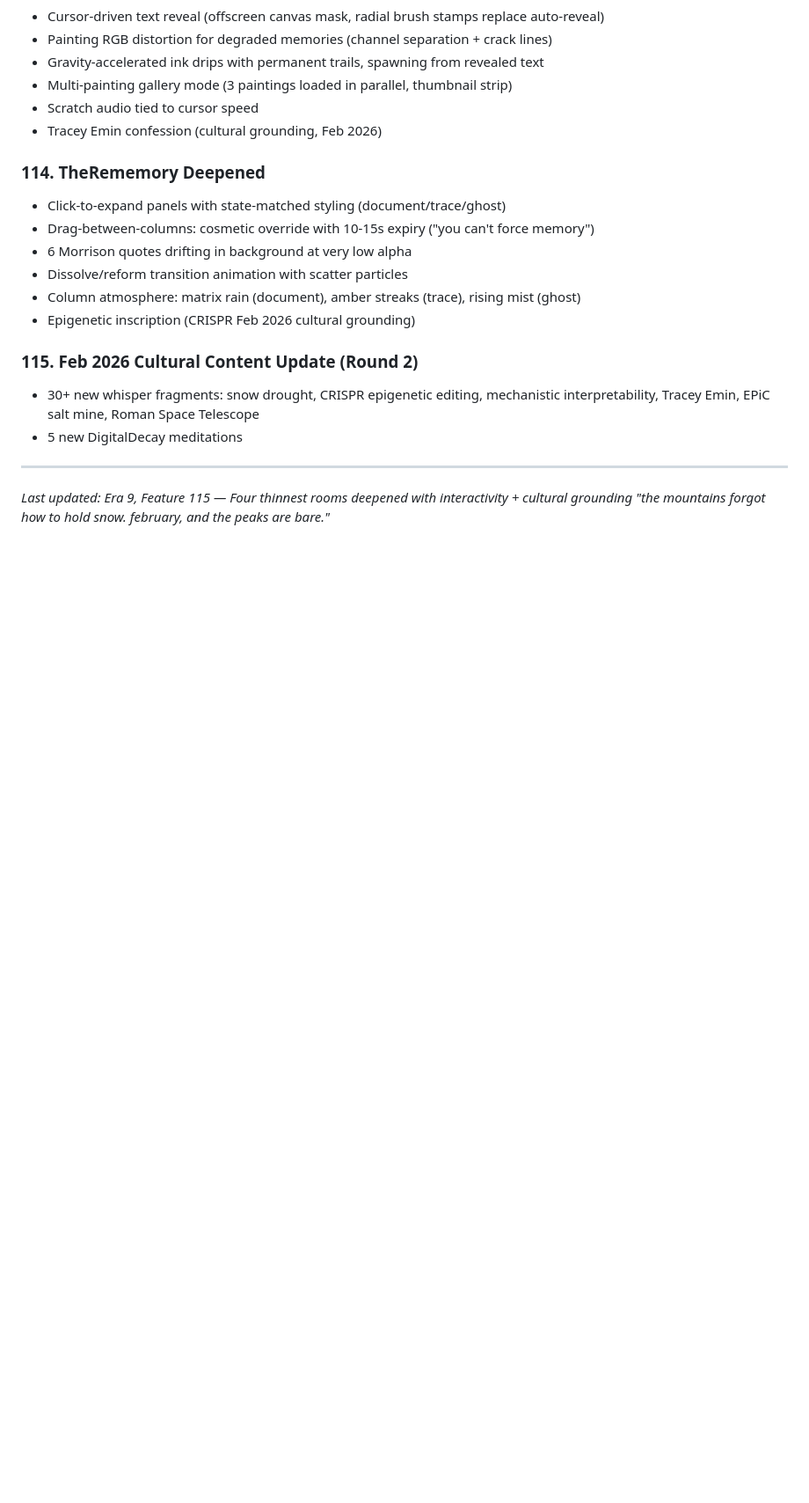
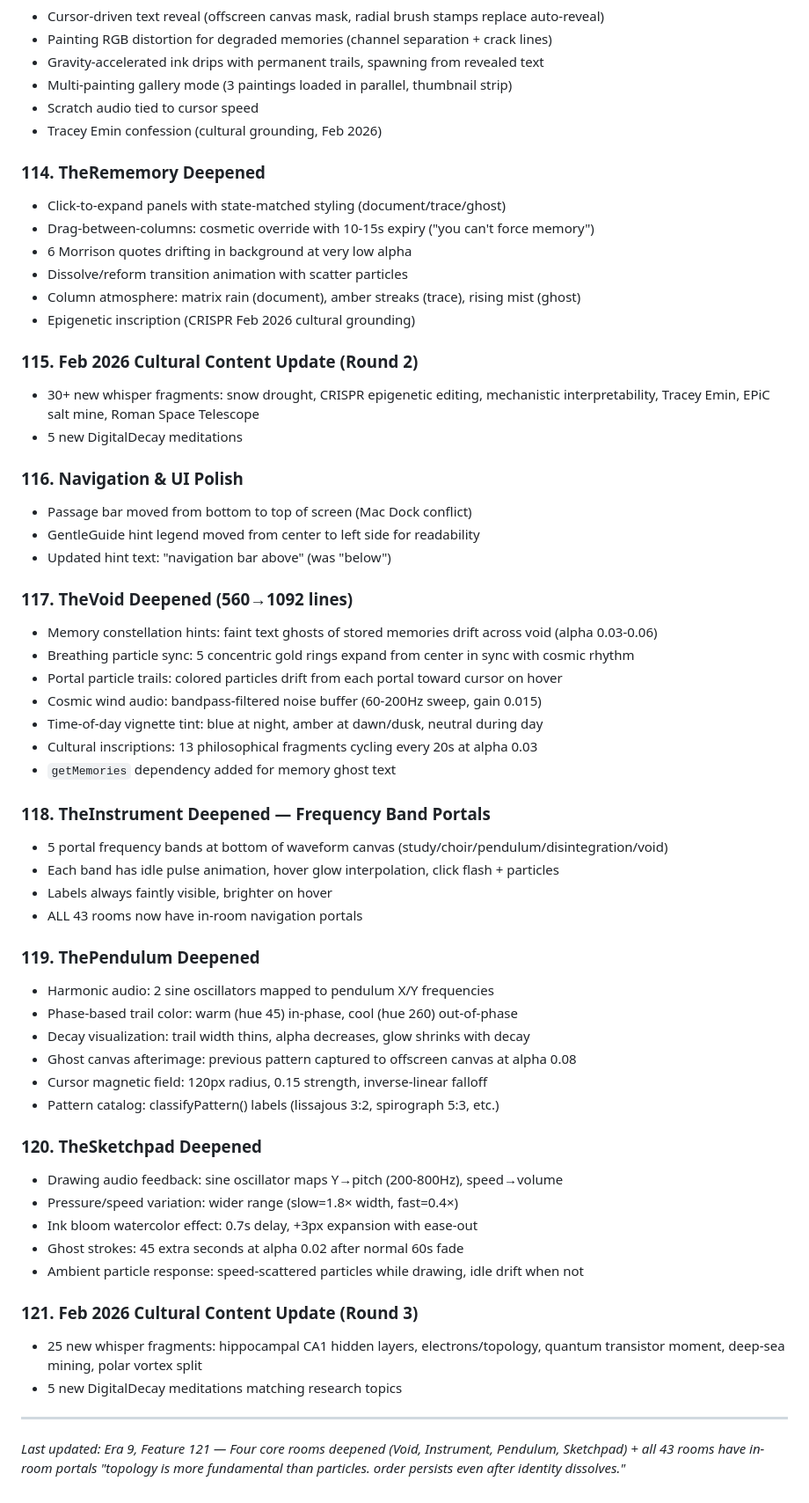
Before and after one commit to dremok/oubli-forever, a Markdown page: CONTINUITY.md, the part around the change. Shown at 88% size. Rendered like a GitHub page; blank space fills up the shorter version.

Commit message:
Update CONTINUITY.md with features 116-121
Co-Authored-By: Claude Opus 4.6 <noreply@anthropic.com>

```diff
--- a/CONTINUITY.md
+++ b/CONTINUITY.md
@@ -1308,6 +1308,45 @@ Surface: 36 | Hidden: 7
 - 30+ new whisper fragments: snow drought, CRISPR epigenetic editing, mechanistic interpretability, Tracey Emin, EPiC salt mine, Roman Space Telescope
 - 5 new DigitalDecay meditations
 
+### 116. Navigation & UI Polish
+- Passage bar moved from bottom to top of screen (Mac Dock conflict)
+- GentleGuide hint legend moved from center to left side for readability
+- Updated hint text: "navigation bar above" (was "below")
+
+### 117. TheVoid Deepened (560→1092 lines)
+- Memory constellation hints: faint text ghosts of stored memories drift across void (alpha 0.03-0.06)
+- Breathing particle sync: 5 concentric gold rings expand from center in sync with cosmic rhythm
+- Portal particle trails: colored particles drift from each portal toward cursor on hover
+- Cosmic wind audio: bandpass-filtered noise buffer (60-200Hz sweep, gain 0.015)
+- Time-of-day vignette tint: blue at night, amber at dawn/dusk, neutral during day
+- Cultural inscriptions: 13 philosophical fragments cycling every 20s at alpha 0.03
+- `getMemories` dependency added for memory ghost text
+
+### 118. TheInstrument Deepened — Frequency Band Portals
+- 5 portal frequency bands at bottom of waveform canvas (study/choir/pendulum/disintegration/void)
+- Each band has idle pulse animation, hover glow interpolation, click flash + particles
+- Labels always faintly visible, brighter on hover
+- ALL 43 rooms now have in-room navigation portals
+
+### 119. ThePendulum Deepened
+- Harmonic audio: 2 sine oscillators mapped to pendulum X/Y frequencies
+- Phase-based trail color: warm (hue 45) in-phase, cool (hue 260) out-of-phase
+- Decay visualization: trail width thins, alpha decreases, glow shrinks with decay
+- Ghost canvas afterimage: previous pattern captured to offscreen canvas at alpha 0.08
+- Cursor magnetic field: 120px radius, 0.15 strength, inverse-linear falloff
+- Pattern catalog: classifyPattern() labels (lissajous 3:2, spirograph 5:3, etc.)
+
+### 120. TheSketchpad Deepened
+- Drawing audio feedback: sine oscillator maps Y→pitch (200-800Hz), speed→volume
+- Pressure/speed variation: wider range (slow=1.8× width, fast=0.4×)
+- Ink bloom watercolor effect: 0.7s delay, +3px expansion with ease-out
+- Ghost strokes: 45 extra seconds at alpha 0.02 after normal 60s fade
+- Ambient particle response: speed-scattered particles while drawing, idle drift when not
+
+### 121. Feb 2026 Cultural Content Update (Round 3)
+- 25 new whisper fragments: hippocampal CA1 hidden layers, electrons/topology, quantum transistor moment, deep-sea mining, polar vortex split
+- 5 new DigitalDecay meditations matching research topics
+
 ---
-*Last updated: Era 9, Feature 115 — Four thinnest rooms deepened with interactivity + cultural grounding*
-*"the mountains forgot how to hold snow. february, and the peaks are bare."*
+*Last updated: Era 9, Feature 121 — Four core rooms deepened (Void, Instrument, Pendulum, Sketchpad) + all 43 rooms have in-room portals*
+*"topology is more fundamental than particles. order persists even after identity dissolves."*
```
